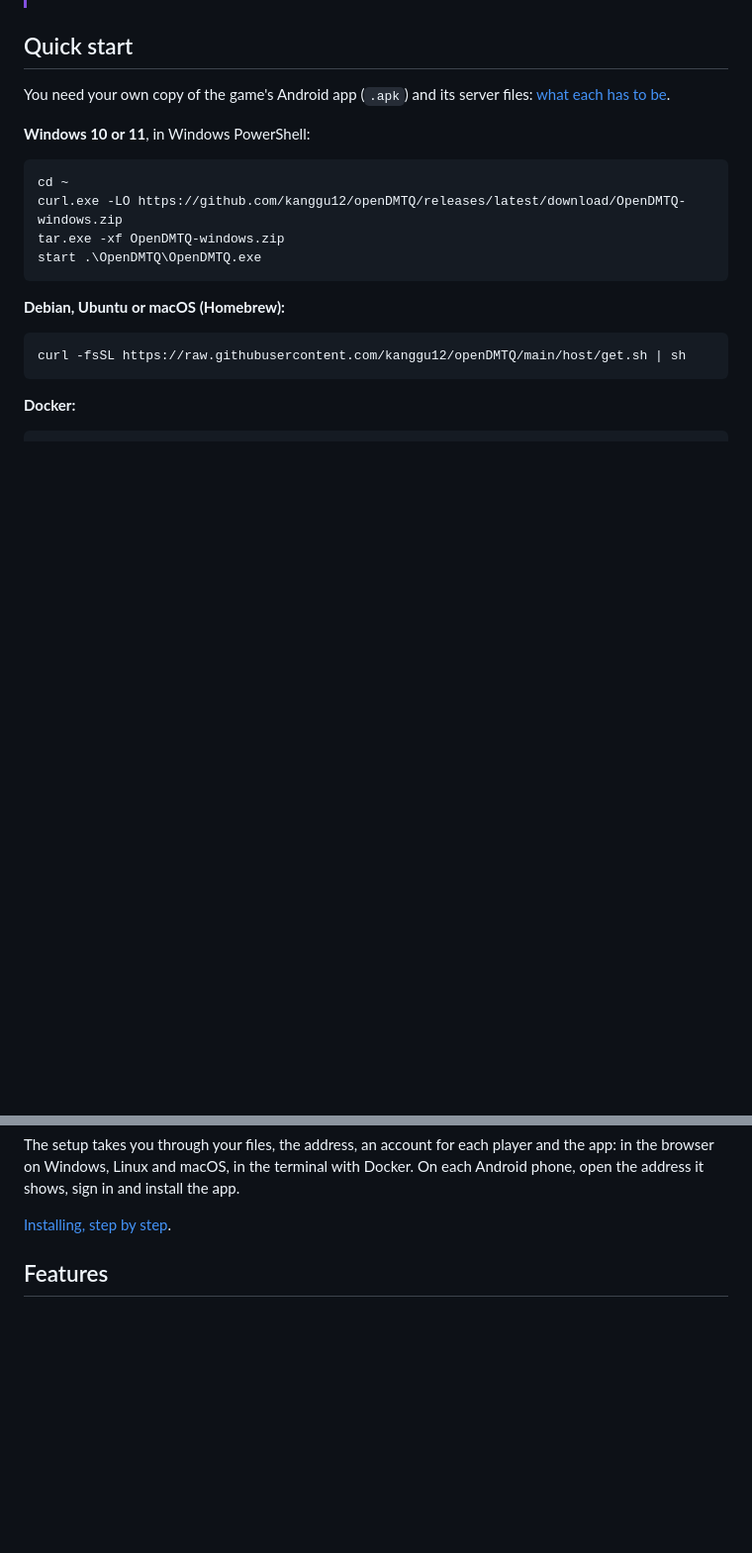
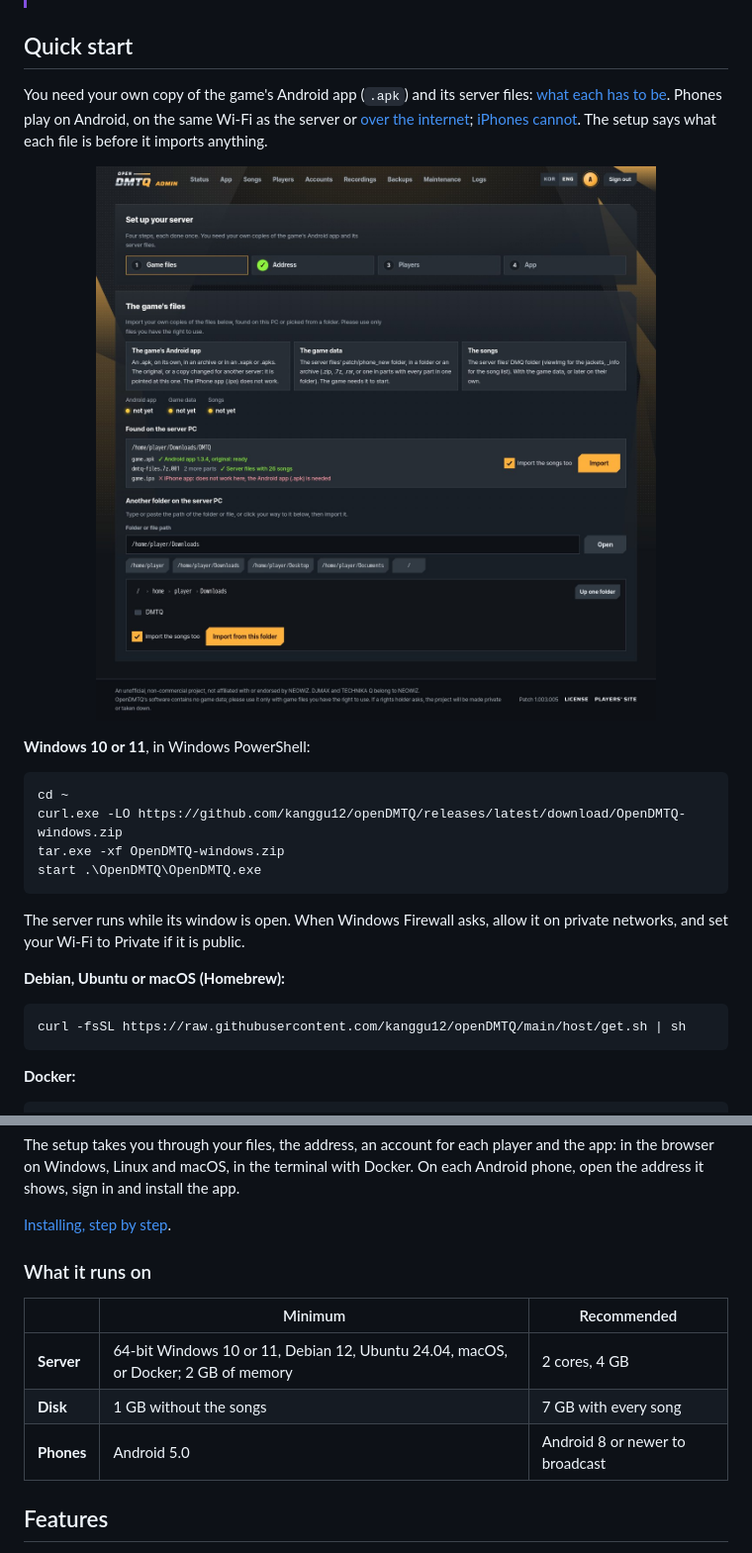
Before and after one commit to kanggu12/openDMTQ, a Markdown page: README.md, 2 parts joined by grey strips. Shown at 99% size. Drawn GitHub-style; pictures changed too: docs/images/setup.jpg; blank space fills up the shorter version.

Commit message:
The README and the install guide show the setup's files step as it is now, and the README's quick start says what a first install needs: Android phones on the same Wi-Fi, the window and the firewall on Windows, what it runs on

````diff
--- a/README.md
+++ b/README.md
@@ -40,6 +40,12 @@ it, and your friends install that copy from the server's web page.
 ## Quick start
 
 You need your own copy of the game's Android app (`.apk`) and its server files: [what each has to be](docs/game-files.md).
+Phones play on Android, on the same Wi-Fi as the server or [over the internet](docs/internet.md);
+[iPhones cannot](docs/game-files.md#iphones). The setup says what each file is before it imports anything.
+
+<p align="center">
+  <img src="docs/images/setup.jpg" alt="The setup in the browser: the game's Android app and the server files found in Downloads, each labeled with what it is, with a button to import them" width="100%">
+</p>
 
 **Windows 10 or 11**, in Windows PowerShell:
 
@@ -49,6 +55,9 @@ curl.exe -LO https://github.com/kanggu12/openDMTQ/releases/latest/download/OpenD
 tar.exe -xf OpenDMTQ-windows.zip
 start .\OpenDMTQ\OpenDMTQ.exe
 ```
+
+The server runs while its window is open. When Windows Firewall asks, allow it on private networks, and set your Wi-Fi
+to Private if it is public.
 
 **Debian, Ubuntu or macOS (Homebrew):**
 
@@ -72,6 +81,14 @@ Windows, Linux and macOS, in the terminal with Docker. On each Android phone, op
 install the app.
 
 [Installing, step by step](docs/install.md).
+
+### What it runs on
+
+| | Minimum | Recommended |
+|---|---|---|
+| **Server** | 64-bit Windows 10 or 11, Debian 12, Ubuntu 24.04, macOS, or Docker; 2 GB of memory | 2 cores, 4 GB |
+| **Disk** | 1 GB without the songs | 7 GB with every song |
+| **Phones** | Android 5.0 | Android 8 or newer to broadcast |
 
 ## Features
 
````
